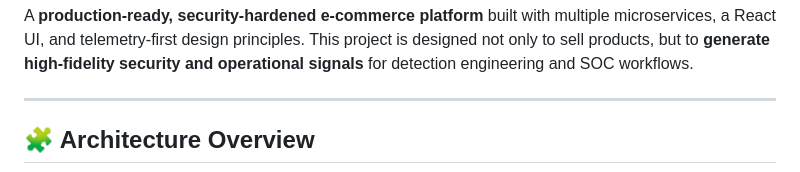
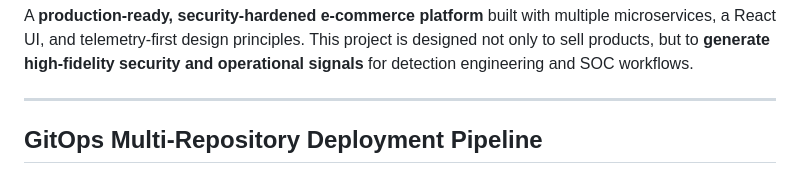
Before and after one commit to maxiemoses-eu/SignalForge, a Markdown page: README.md, the part around one of its changes. Rendered like a GitHub page.

```diff
--- a/README.md
+++ b/README.md
@@ -10,5 +10,5 @@ This project is designed not only to sell products, but to **generate high-fidel
 
 ---
 
-## 🧩 Architecture Overview
+## GitOps Multi-Repository Deployment Pipeline
 
```
Also changed, not shown: other parts of README.md (+15 -28 lines).
